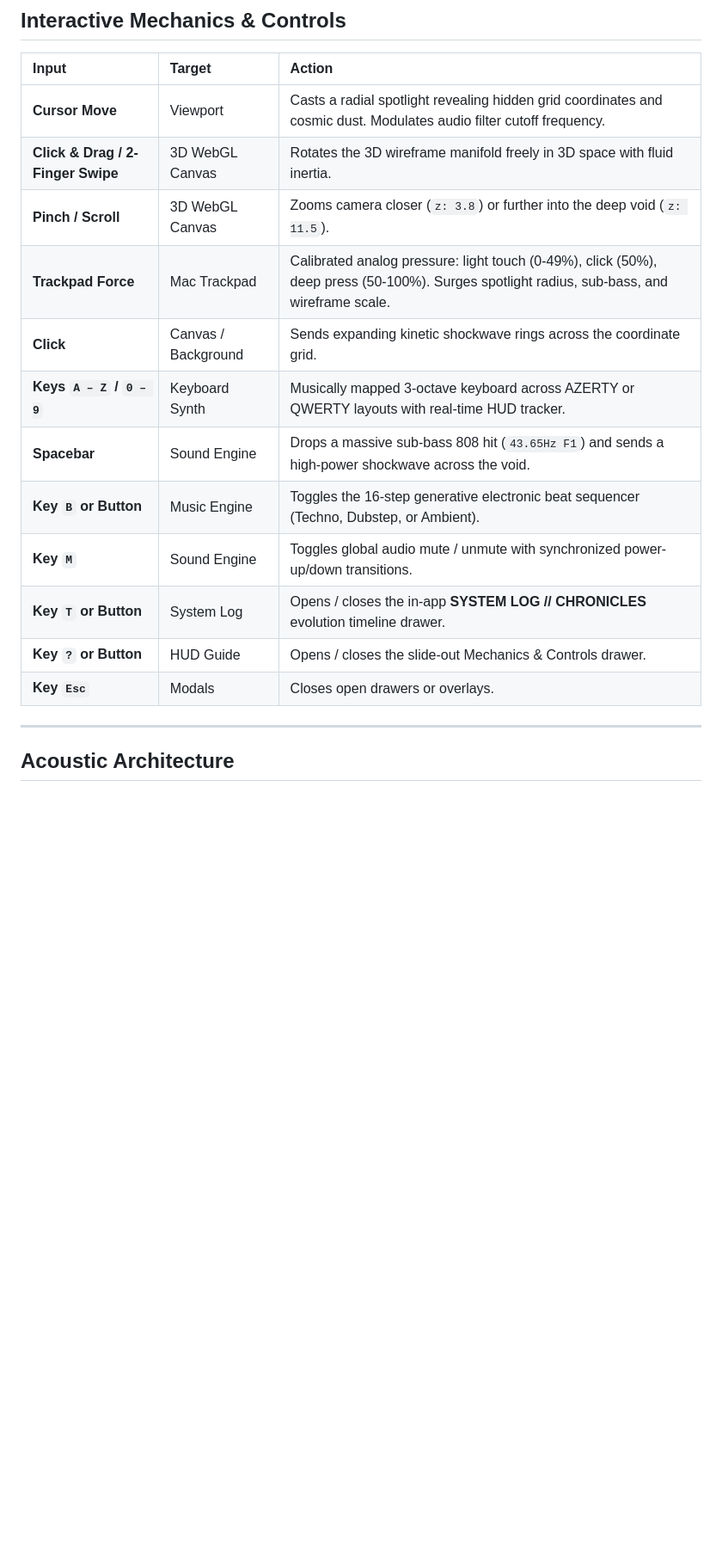
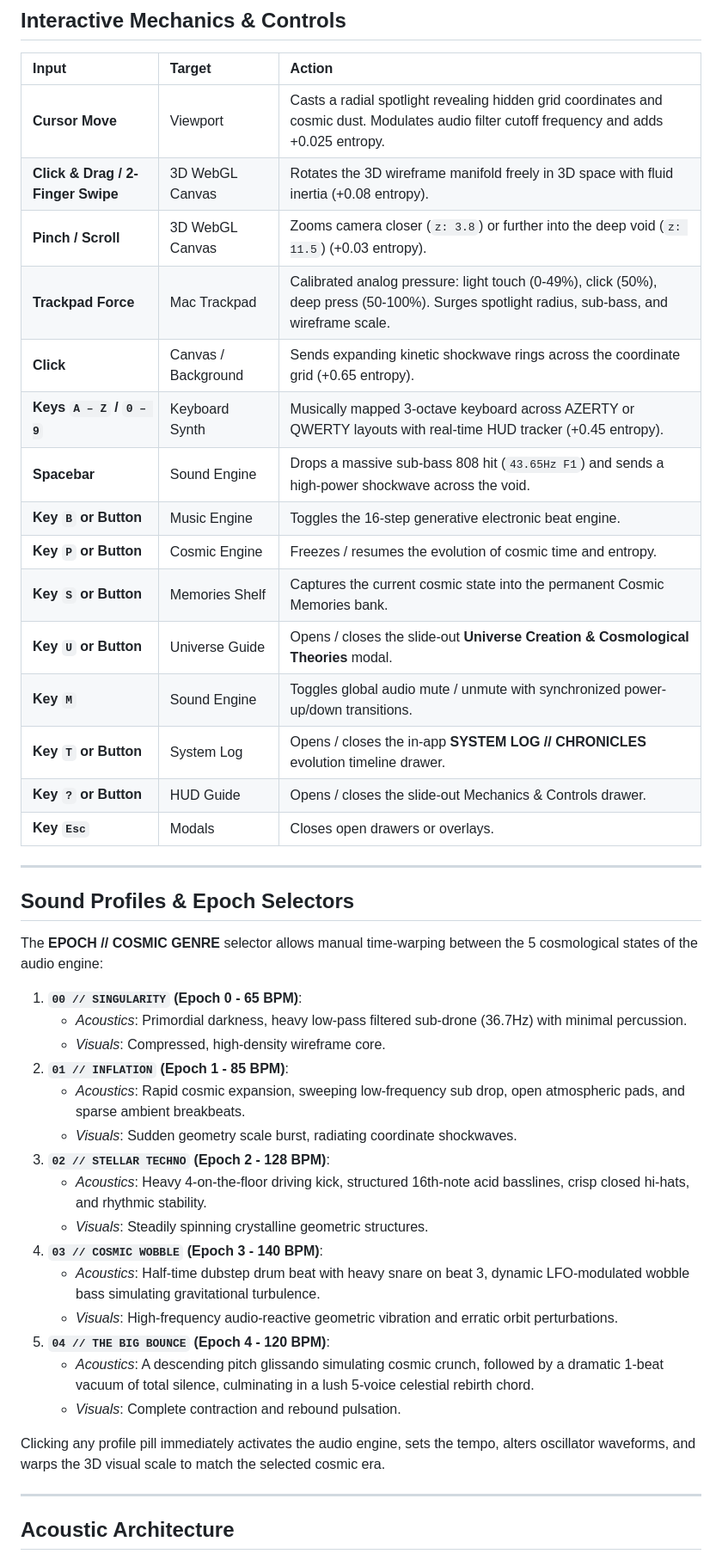
Before and after one commit to jennsolenya/jennsolenya.github.io, a Markdown page: README.md, the part around one of its changes. Shown at 86% size. Rendered like a GitHub page; blank space fills up the shorter version.

Commit message:
docs: expand README with Cosmic Evolution Engine, 5 Epochs, and sound profiles

```diff
--- a/README.md
+++ b/README.md
@@ -39,18 +39,45 @@ Live site: [jennsolenya.github.io](https://jennsolenya.github.io)
 
 | Input | Target | Action |
 | :--- | :--- | :--- |
-| **Cursor Move** | Viewport | Casts a radial spotlight revealing hidden grid coordinates and cosmic dust. Modulates audio filter cutoff frequency. |
-| **Click & Drag / 2-Finger Swipe** | 3D WebGL Canvas | Rotates the 3D wireframe manifold freely in 3D space with fluid inertia. |
-| **Pinch / Scroll** | 3D WebGL Canvas | Zooms camera closer (`z: 3.8`) or further into the deep void (`z: 11.5`). |
+| **Cursor Move** | Viewport | Casts a radial spotlight revealing hidden grid coordinates and cosmic dust. Modulates audio filter cutoff frequency and adds +0.025 entropy. |
+| **Click & Drag / 2-Finger Swipe** | 3D WebGL Canvas | Rotates the 3D wireframe manifold freely in 3D space with fluid inertia (+0.08 entropy). |
+| **Pinch / Scroll** | 3D WebGL Canvas | Zooms camera closer (`z: 3.8`) or further into the deep void (`z: 11.5`) (+0.03 entropy). |
 | **Trackpad Force** | Mac Trackpad | Calibrated analog pressure: light touch (0-49%), click (50%), deep press (50-100%). Surges spotlight radius, sub-bass, and wireframe scale. |
-| **Click** | Canvas / Background | Sends expanding kinetic shockwave rings across the coordinate grid. |
-| **Keys `A – Z` / `0 – 9`** | Keyboard Synth | Musically mapped 3-octave keyboard across AZERTY or QWERTY layouts with real-time HUD tracker. |
+| **Click** | Canvas / Background | Sends expanding kinetic shockwave rings across the coordinate grid (+0.65 entropy). |
+| **Keys `A – Z` / `0 – 9`** | Keyboard Synth | Musically mapped 3-octave keyboard across AZERTY or QWERTY layouts with real-time HUD tracker (+0.45 entropy). |
 | **Spacebar** | Sound Engine | Drops a massive sub-bass 808 hit (`43.65Hz F1`) and sends a high-power shockwave across the void. |
-| **Key `B` or Button** | Music Engine | Toggles the 16-step generative electronic beat sequencer (Techno, Dubstep, or Ambient). |
+| **Key `B` or Button** | Music Engine | Toggles the 16-step generative electronic beat engine. |
+| **Key `P` or Button** | Cosmic Engine | Freezes / resumes the evolution of cosmic time and entropy. |
+| **Key `S` or Button** | Memories Shelf | Captures the current cosmic state into the permanent Cosmic Memories bank. |
+| **Key `U` or Button** | Universe Guide | Opens / closes the slide-out **Universe Creation & Cosmological Theories** modal. |
 | **Key `M`** | Sound Engine | Toggles global audio mute / unmute with synchronized power-up/down transitions. |
 | **Key `T` or Button** | System Log | Opens / closes the in-app **SYSTEM LOG // CHRONICLES** evolution timeline drawer. |
 | **Key `?` or Button** | HUD Guide | Opens / closes the slide-out Mechanics & Controls drawer. |
 | **Key `Esc`** | Modals | Closes open drawers or overlays. |
+
+---
+
+## Sound Profiles & Epoch Selectors
+
+The **EPOCH // COSMIC GENRE** selector allows manual time-warping between the 5 cosmological states of the audio engine:
+
+1. **`00 // SINGULARITY` (Epoch 0 - 65 BPM)**:
+   - *Acoustics*: Primordial darkness, heavy low-pass filtered sub-drone (36.7Hz) with minimal percussion.
+   - *Visuals*: Compressed, high-density wireframe core.
+2. **`01 // INFLATION` (Epoch 1 - 85 BPM)**:
+   - *Acoustics*: Rapid cosmic expansion, sweeping low-frequency sub drop, open atmospheric pads, and sparse ambient breakbeats.
+   - *Visuals*: Sudden geometry scale burst, radiating coordinate shockwaves.
+3. **`02 // STELLAR TECHNO` (Epoch 2 - 128 BPM)**:
+   - *Acoustics*: Heavy 4-on-the-floor driving kick, structured 16th-note acid basslines, crisp closed hi-hats, and rhythmic stability.
+   - *Visuals*: Steadily spinning crystalline geometric structures.
+4. **`03 // COSMIC WOBBLE` (Epoch 3 - 140 BPM)**:
+   - *Acoustics*: Half-time dubstep drum beat with heavy snare on beat 3, dynamic LFO-modulated wobble bass simulating gravitational turbulence.
+   - *Visuals*: High-frequency audio-reactive geometric vibration and erratic orbit perturbations.
+5. **`04 // THE BIG BOUNCE` (Epoch 4 - 120 BPM)**:
+   - *Acoustics*: A descending pitch glissando simulating cosmic crunch, followed by a dramatic 1-beat vacuum of total silence, culminating in a lush 5-voice celestial rebirth chord.
+   - *Visuals*: Complete contraction and rebound pulsation.
+
+Clicking any profile pill immediately activates the audio engine, sets the tempo, alters oscillator waveforms, and warps the 3D visual scale to match the selected cosmic era.
 
 ---
 
```
Also changed, not shown: other parts of README.md (+21 -20 lines).
